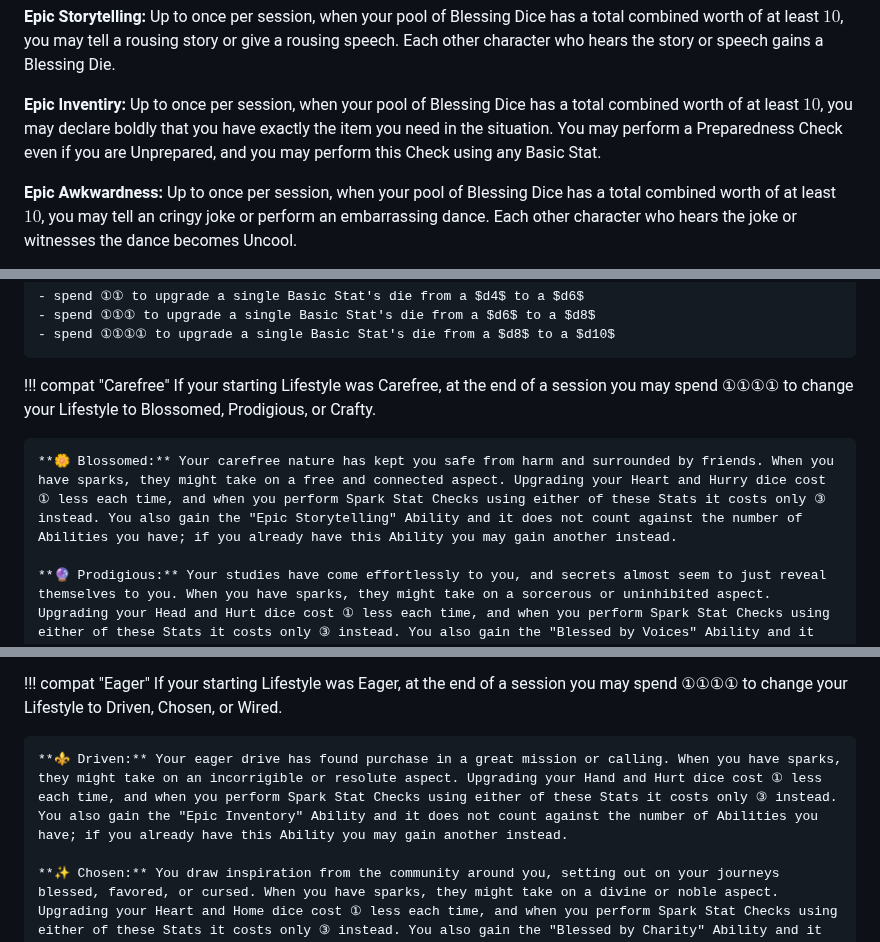
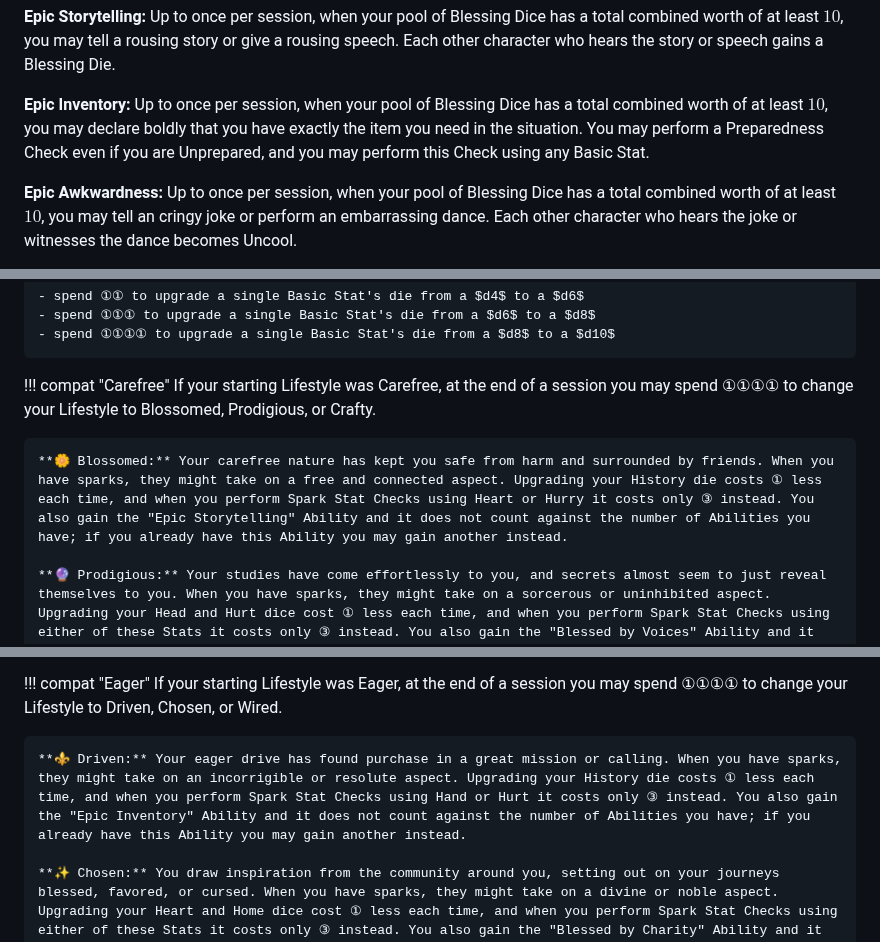
Before and after one commit to snotskie/ttrpg, a Markdown page: site/src/index.md, 3 parts joined by grey strips. GitHub-like rendering.

```diff
--- a/site/src/index.md
+++ b/site/src/index.md
@@ -181,7 +181,7 @@ Characters in this game have a set of Abilities that grant them certain actions
 
 **Epic Storytelling:** Up to once per session, when your pool of Blessing Dice has a total combined worth of at least $10$, you may tell a rousing story or give a rousing speech. Each other character who hears the story or speech gains a Blessing Die.
 
-**Epic Inventiry:** Up to once per session, when your pool of Blessing Dice has a total combined worth of at least $10$, you may declare boldly that you have exactly the item you need in the situation. You may perform a Preparedness Check even if you are Unprepared, and you may perform this Check using any Basic Stat.
+**Epic Inventory:** Up to once per session, when your pool of Blessing Dice has a total combined worth of at least $10$, you may declare boldly that you have exactly the item you need in the situation. You may perform a Preparedness Check even if you are Unprepared, and you may perform this Check using any Basic Stat.
 
 **Epic Awkwardness:** Up to once per session, when your pool of Blessing Dice has a total combined worth of at least $10$, you may tell an cringy joke or perform an embarrassing dance. Each other character who hears the joke or witnesses the dance becomes Uncool.
 
@@ -413,7 +413,7 @@ While most effects help shape the narrative of the game, your DM may find it app
 !!! compat "Carefree"
     If your starting Lifestyle was Carefree, at the end of a session you may spend ①①①① to change your Lifestyle to Blossomed, Prodigious, or Crafty.
 
-    **🌼 Blossomed:** Your carefree nature has kept you safe from harm and surrounded by friends. When you have sparks, they might take on a free and connected aspect. Upgrading your Heart and Hurry dice cost ① less each time, and when you perform Spark Stat Checks using either of these Stats it costs only ③ instead. You also gain the "Epic Storytelling" Ability and it does not count against the number of Abilities you have; if you already have this Ability you may gain another instead.
+    **🌼 Blossomed:** Your carefree nature has kept you safe from harm and surrounded by friends. When you have sparks, they might take on a free and connected aspect. Upgrading your History die costs ① less each time, and when you perform Spark Stat Checks using Heart or Hurry it costs only ③ instead. You also gain the "Epic Storytelling" Ability and it does not count against the number of Abilities you have; if you already have this Ability you may gain another instead.
 
     **🔮 Prodigious:** Your studies have come effortlessly to you, and secrets almost seem to just reveal themselves to you. When you have sparks, they might take on a sorcerous or uninhibited aspect. Upgrading your Head and Hurt dice cost ① less each time, and when you perform Spark Stat Checks using either of these Stats it costs only ③ instead. You also gain the "Blessed by Voices" Ability and it does not count against the number of Abilities you have; if you already have this Ability you may gain another instead.
 
@@ -422,7 +422,7 @@ While most effects help shape the narrative of the game, your DM may find it app
 !!! compat "Eager"
     If your starting Lifestyle was Eager, at the end of a session you may spend ①①①① to change your Lifestyle to Driven, Chosen, or Wired.
 
-    **⚜️ Driven:** Your eager drive has found purchase in a great mission or calling. When you have sparks, they might take on an incorrigible or resolute aspect. Upgrading your Hand and Hurt dice cost ① less each time, and when you perform Spark Stat Checks using either of these Stats it costs only ③ instead. You also gain the "Epic Inventory" Ability and it does not count against the number of Abilities you have; if you already have this Ability you may gain another instead.
+    **⚜️ Driven:** Your eager drive has found purchase in a great mission or calling. When you have sparks, they might take on an incorrigible or resolute aspect. Upgrading your History die costs ① less each time, and when you perform Spark Stat Checks using Hand or Hurt it costs only ③ instead. You also gain the "Epic Inventory" Ability and it does not count against the number of Abilities you have; if you already have this Ability you may gain another instead.
 
     **✨ Chosen:** You draw inspiration from the community around you, setting out on your journeys blessed, favored, or cursed. When you have sparks, they might take on a divine or noble aspect. Upgrading your Heart and Home dice cost ① less each time, and when you perform Spark Stat Checks using either of these Stats it costs only ③ instead. You also gain the "Blessed by Charity" Ability and it does not count against the number of Abilities you have; if you already have this Ability you may gain another instead.
 
```
Also changed, not shown: other parts of site/src/index.md (+1 -1 lines).
